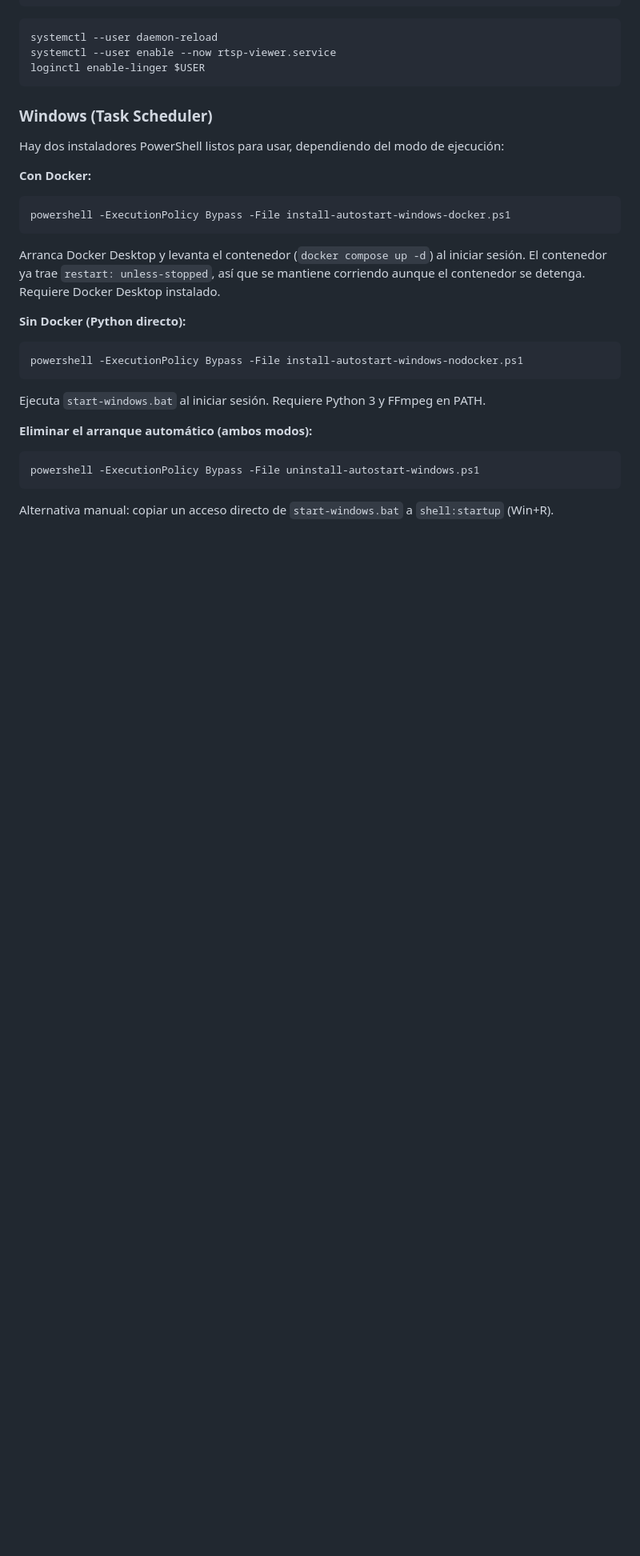
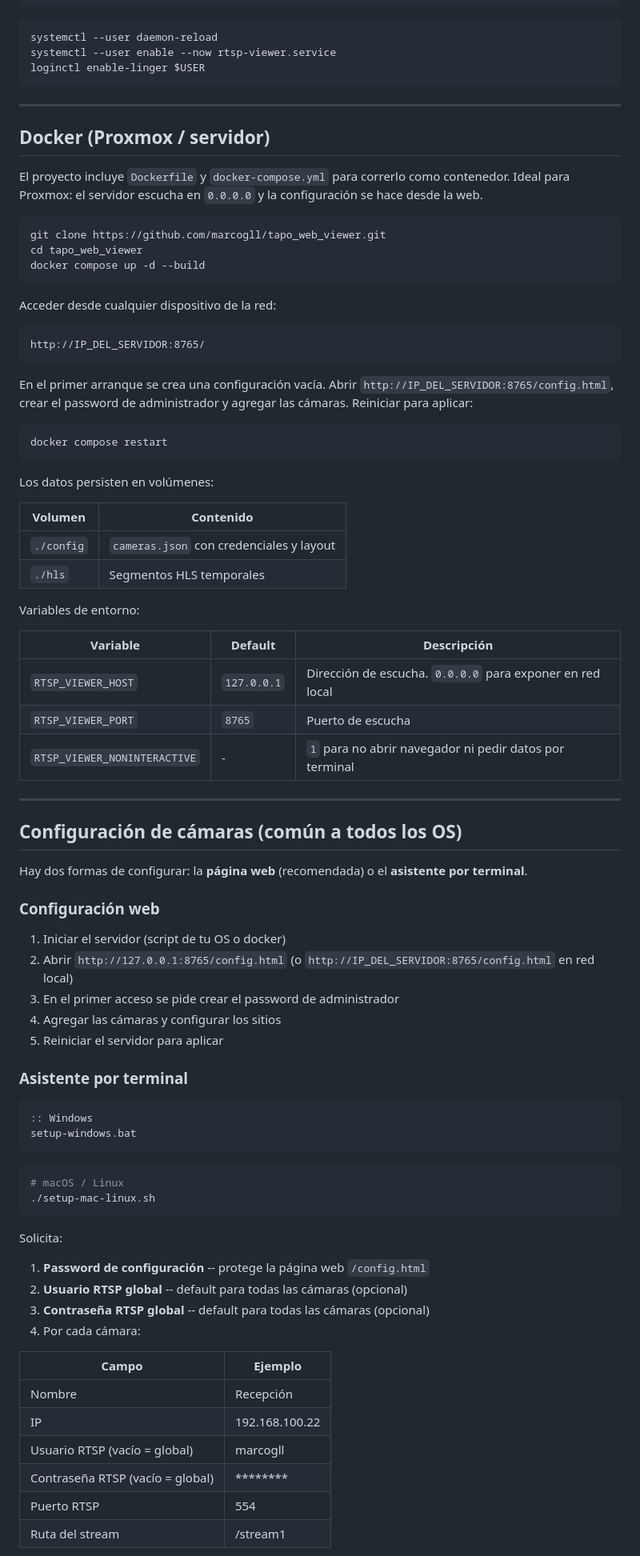
Before and after one commit to marcogll/tapo_web_viewer, a Markdown page: README.md, the part around one of its changes. Shown at 80% size. Drawn GitHub-style; blank space fills up the shorter version.

Commit message:
docs: reorganizar README con secciones por OS (Windows, macOS, Linux, Docker)

````diff
--- a/README.md
+++ b/README.md
@@ -389,30 +297,84 @@ systemctl --user enable --now rtsp-viewer.service
 loginctl enable-linger $USER
 ```
 
-### Windows (Task Scheduler)
+---
 
-Hay dos instaladores PowerShell listos para usar, dependiendo del modo de ejecución:
+## Docker (Proxmox / servidor)
 
-**Con Docker:**
+El proyecto incluye `Dockerfile` y `docker-compose.yml` para correrlo como contenedor. Ideal para Proxmox: el servidor escucha en `0.0.0.0` y la configuración se hace desde la web.
 
-```powershell
-powershell -ExecutionPolicy Bypass -File install-autostart-windows-docker.ps1
+```bash
+git clone https://github.com/marcogll/tapo_web_viewer.git
+cd tapo_web_viewer
+docker compose up -d --build
 ```
 
-Arranca Docker Desktop y levanta el contenedor (`docker compose up -d`) al iniciar sesión. El contenedor ya trae `restart: unless-stopped`, así que se mantiene corriendo aunque el contenedor se detenga. Requiere Docker Desktop instalado.
+Acceder desde cualquier dispositivo de la red:
 
-**Sin Docker (Python directo):**
-
-```powershell
-powershell -ExecutionPolicy Bypass -File install-autostart-windows-nodocker.ps1
+```text
+http://IP_DEL_SERVIDOR:8765/
 ```
 
-Ejecuta `start-windows.bat` al iniciar sesión. Requiere Python 3 y FFmpeg en PATH.
+En el primer arranque se crea una configuración vacía. Abrir `http://IP_DEL_SERVIDOR:8765/config.html`, crear el password de administrador y agregar las cámaras. Reiniciar para aplicar:
 
-**Eliminar el arranque automático (ambos modos):**
-
-```powershell
-powershell -ExecutionPolicy Bypass -File uninstall-autostart-windows.ps1
+```bash
+docker compose restart
 ```
 
-Alternativa manual: copiar un acceso directo de `start-windows.bat` a `shell:startup` (Win+R).
+Los datos persisten en volúmenes:
+
+| Volumen | Contenido |
+|---|---|
+| `./config` | `cameras.json` con credenciales y layout |
+| `./hls` | Segmentos HLS temporales |
+
+Variables de entorno:
+
+| Variable | Default | Descripción |
+|---|---|---|
+| `RTSP_VIEWER_HOST` | `127.0.0.1` | Dirección de escucha. `0.0.0.0` para exponer en red local |
+| `RTSP_VIEWER_PORT` | `8765` | Puerto de escucha |
+| `RTSP_VIEWER_NONINTERACTIVE` | - | `1` para no abrir navegador ni pedir datos por terminal |
+
+---
+
+## Configuración de cámaras (común a todos los OS)
+
+Hay dos formas de configurar: la **página web** (recomendada) o el **asistente por terminal**.
+
+### Configuración web
+
+1. Iniciar el servidor (script de tu OS o docker)
+2. Abrir `http://127.0.0.1:8765/config.html` (o `http://IP_DEL_SERVIDOR:8765/config.html` en red local)
+3. En el primer acceso se pide crear el password de administrador
+4. Agregar las cámaras y configurar los sitios
+5. Reiniciar el servidor para aplicar
+
+### Asistente por terminal
+
+```cmd
+:: Windows
+setup-windows.bat
+```
+
+```bash
+# macOS / Linux
+./setup-mac-linux.sh
+```
+
+Solicita:
+
+1. **Password de configuración** -- protege la página web `/config.html`
+2. **Usuario RTSP global** -- default para todas las cámaras (opcional)
+3. **Contraseña RTSP global** -- default para todas las cámaras (opcional)
+4. Por cada cámara:
+
+| Campo | Ejemplo |
+|---|---|
+| Nombre | Recepción |
+| IP | 192.168.100.22 |
+| Usuario RTSP (vacío = global) | marcogll |
+| Contraseña RTSP (vacío = global) | ******** |
+| Puerto RTSP | 554 |
+| Ruta del stream | /stream1 |
+
````
Also changed, not shown: other parts of README.md (+174 -214 lines).
